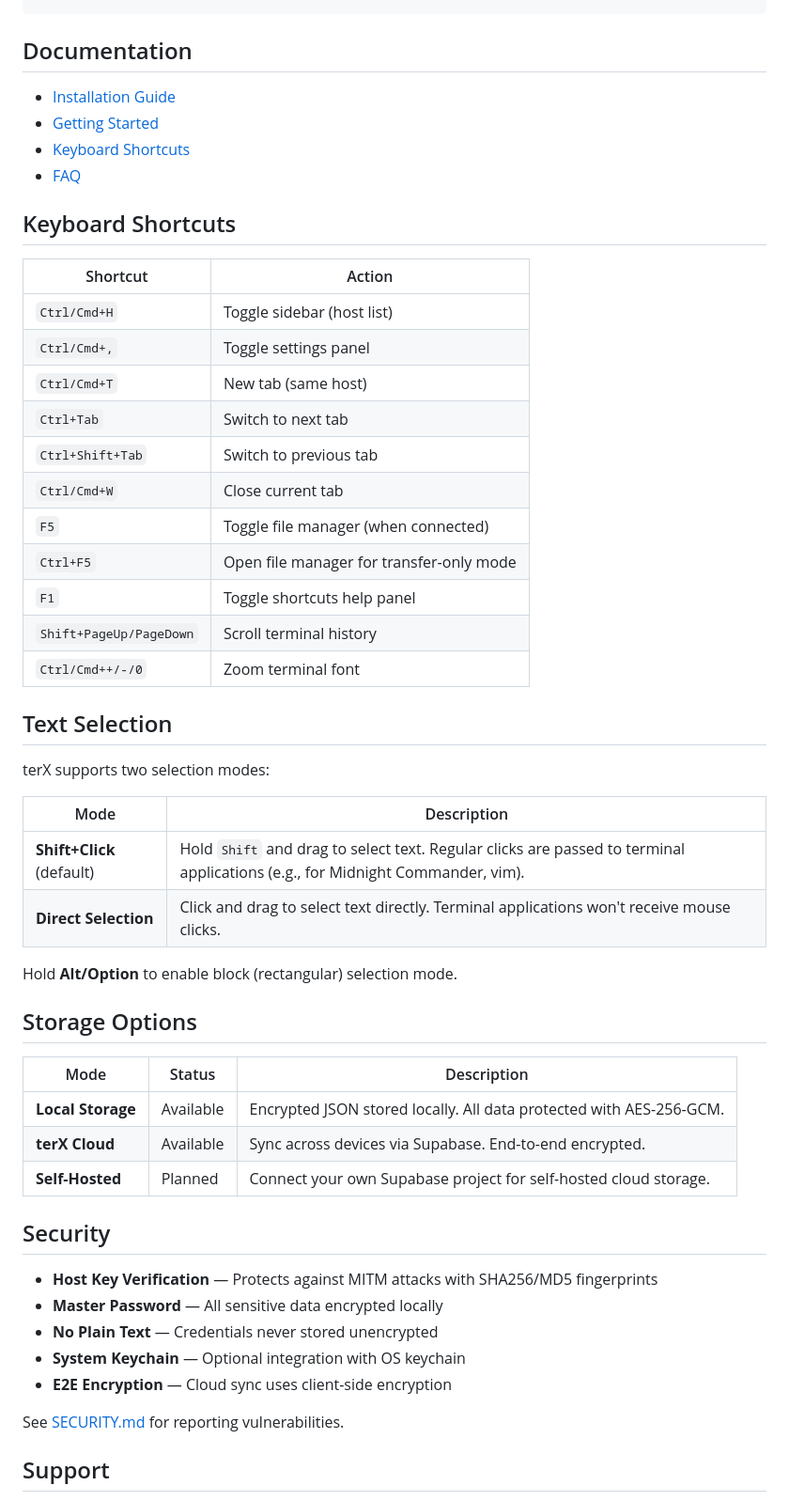
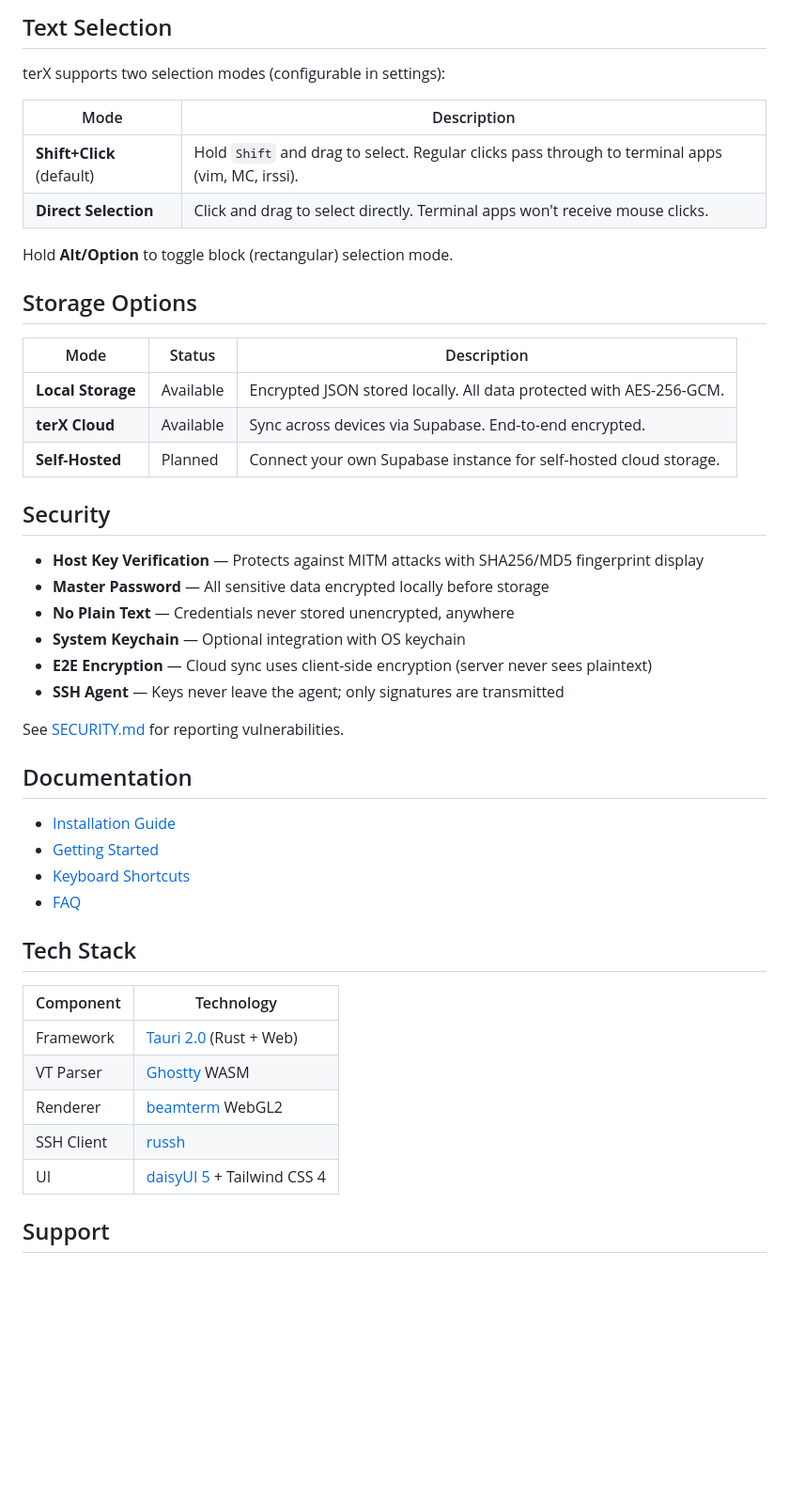
Before and after one commit to OutrageLabs/terX, a Markdown page: README.md, the part around one of its changes. Shown at 94% size. Rendered like a GitHub page; blank space fills up the shorter version.

Commit message:
docs: update README for v0.2.19 - SSH agent, multi-tab, full platform list

```diff
--- a/README.md
+++ b/README.md
@@ -66,3 +107,32 @@ chmod +x terx_*.AppImage
+## Text Selection
+
+terX supports two selection modes (configurable in settings):
+
+| Mode | Description |
+|------|-------------|
+| **Shift+Click** (default) | Hold `Shift` and drag to select. Regular clicks pass through to terminal apps (vim, MC, irssi). |
+| **Direct Selection** | Click and drag to select directly. Terminal apps won't receive mouse clicks. |
+
+Hold **Alt/Option** to toggle block (rectangular) selection mode.
+
+## Storage Options
+
+| Mode | Status | Description |
+|------|--------|-------------|
+| **Local Storage** | Available | Encrypted JSON stored locally. All data protected with AES-256-GCM. |
+| **terX Cloud** | Available | Sync across devices via Supabase. End-to-end encrypted. |
+| **Self-Hosted** | Planned | Connect your own Supabase instance for self-hosted cloud storage. |
+
+## Security
+
+- **Host Key Verification** — Protects against MITM attacks with SHA256/MD5 fingerprint display
+- **Master Password** — All sensitive data encrypted locally before storage
+- **No Plain Text** — Credentials never stored unencrypted, anywhere
+- **System Keychain** — Optional integration with OS keychain
+- **E2E Encryption** — Cloud sync uses client-side encryption (server never sees plaintext)
+- **SSH Agent** — Keys never leave the agent; only signatures are transmitted
+
+See [SECURITY.md](SECURITY.md) for reporting vulnerabilities.
 
 ## Documentation
 
@@ -71,50 +141,15 @@ chmod +x terx_*.AppImage
 - [Keyboard Shortcuts](docs/keyboard-shortcuts.md)
 - [FAQ](docs/faq.md)
 
-## Keyboard Shortcuts
+## Tech Stack
 
-| Shortcut | Action |
-|----------|--------|
-| `Ctrl/Cmd+H` | Toggle sidebar (host list) |
-| `Ctrl/Cmd+,` | Toggle settings panel |
-| `Ctrl/Cmd+T` | New tab (same host) |
-| `Ctrl+Tab` | Switch to next tab |
-| `Ctrl+Shift+Tab` | Switch to previous tab |
-| `Ctrl/Cmd+W` | Close current tab |
-| `F5` | Toggle file manager (when connected) |
-| `Ctrl+F5` | Open file manager for transfer-only mode |
-| `F1` | Toggle shortcuts help panel |
-| `Shift+PageUp/PageDown` | Scroll terminal history |
-| `Ctrl/Cmd++/-/0` | Zoom terminal font |
-
-## Text Selection
-
-terX supports two selection modes:
-
-| Mode | Description |
-|------|-------------|
-| **Shift+Click** (default) | Hold `Shift` and drag to select text. Regular clicks are passed to terminal applications (e.g., for Midnight Commander, vim). |
-| **Direct Selection** | Click and drag to select text directly. Terminal applications won't receive mouse clicks. |
-
-Hold **Alt/Option** to enable block (rectangular) selection mode.
-
-## Storage Options
-
-| Mode | Status | Description |
-|------|--------|-------------|
-| **Local Storage** | Available | Encrypted JSON stored locally. All data protected with AES-256-GCM. |
-| **terX Cloud** | Available | Sync across devices via Supabase. End-to-end encrypted. |
-| **Self-Hosted** | Planned | Connect your own Supabase project for self-hosted cloud storage. |
-
-## Security
-
-- **Host Key Verification** — Protects against MITM attacks with SHA256/MD5 fingerprints
-- **Master Password** — All sensitive data encrypted locally
-- **No Plain Text** — Credentials never stored unencrypted
-- **System Keychain** — Optional integration with OS keychain
-- **E2E Encryption** — Cloud sync uses client-side encryption
-
-See [SECURITY.md](SECURITY.md) for reporting vulnerabilities.
+| Component | Technology |
+|-----------|------------|
+| Framework | [Tauri 2.0](https://tauri.app/) (Rust + Web) |
+| VT Parser | [Ghostty](https://ghostty.org/) WASM |
+| Renderer | [beamterm](https://github.com/junkdog/beamterm) WebGL2 |
+| SSH Client | [russh](https://github.com/warp-tech/russh) |
+| UI | [daisyUI 5](https://daisyui.com/) + Tailwind CSS 4 |
 
 ## Support
 
```
Also changed, not shown: other parts of README.md (+58 -17 lines).
